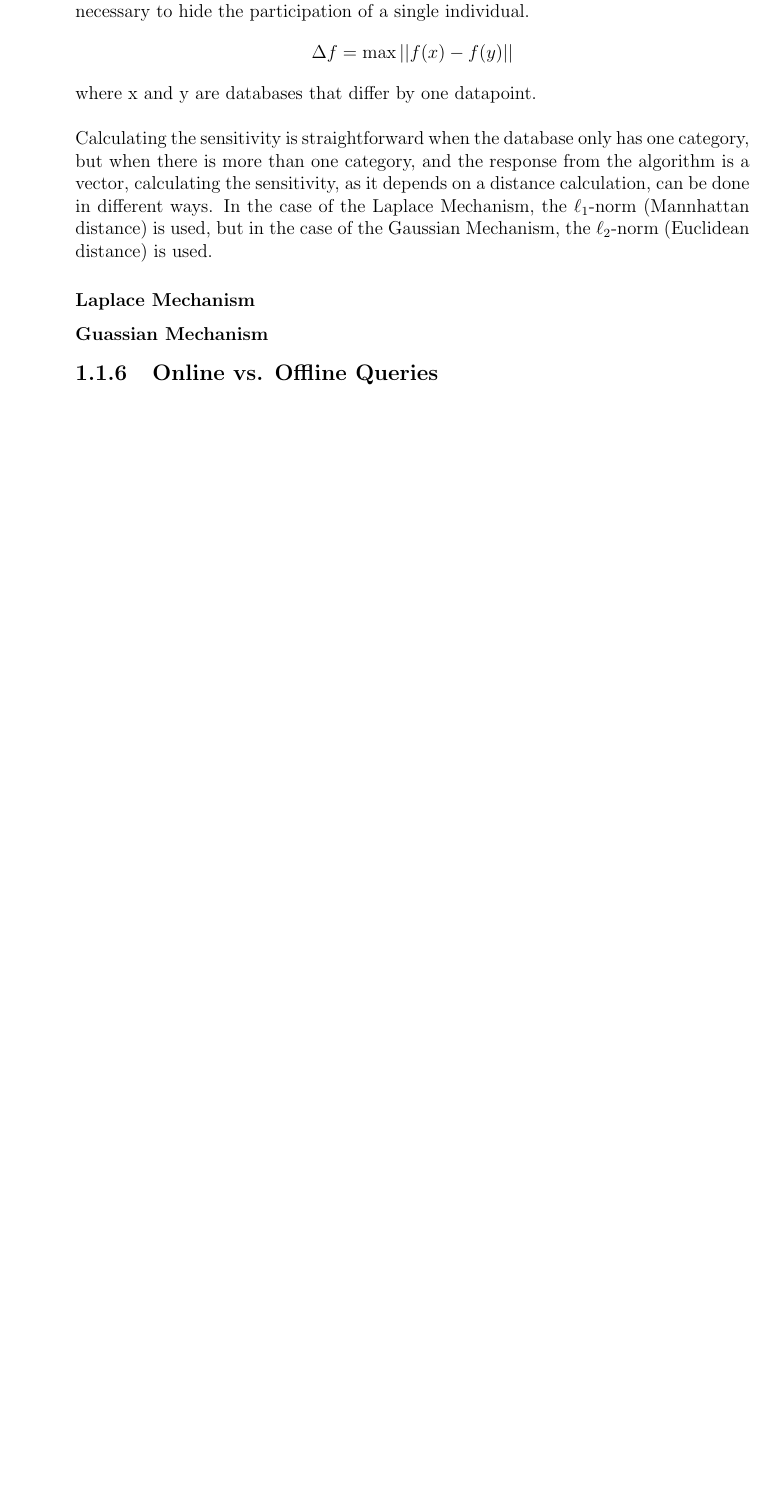
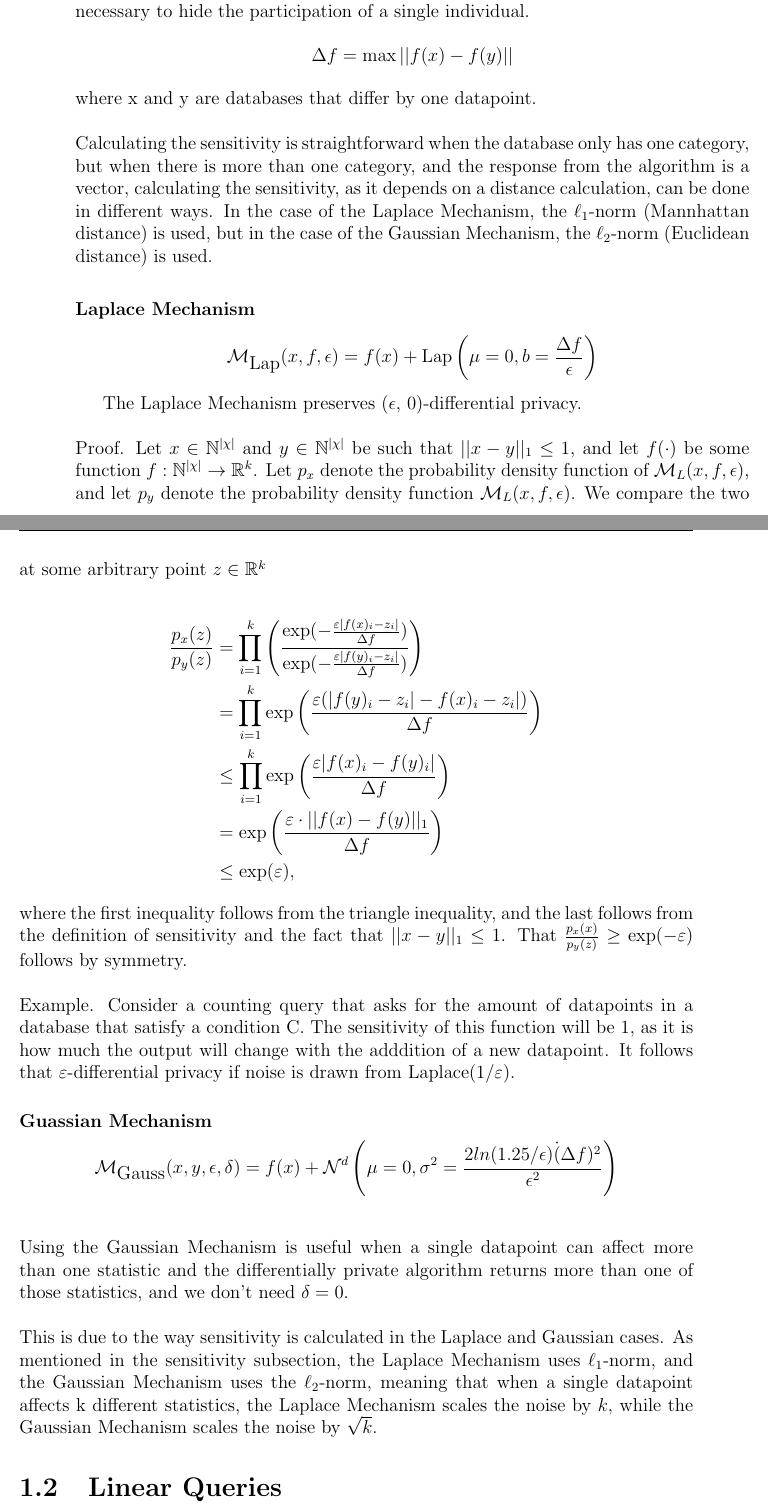
Before and after one commit to daherrero/thesis, a LaTeX thesis (thesis/thesis.tex): part of page 25 of 46 before the commit and two parts of pages 25 and 26 of 46 after it, the two joined at a grey line, cut so that both start at the same text, the shorter picture padded with empty space. Compiled offline with pdfLaTeX.

Commit message:
draft of dp section in background chapter

```diff
--- a/thesis/thesis.tex
+++ b/thesis/thesis.tex
@@ -180,10 +180,25 @@ where x and y are databases that differ by one datapoint. \\\\
 Calculating the sensitivity is straightforward when the database only has one category, but when there is more than one category, and the response from the algorithm is a vector, calculating the sensitivity, as it depends on a distance calculation, can be done in different ways. In the case of the Laplace Mechanism, the $\ell_1$-norm (Mannhattan distance) is used, but in the case of the Gaussian Mechanism, the $\ell_2$-norm (Euclidean distance) is used.
 
 \subsubsection{Laplace Mechanism}
+$$\mathcal{M}_{\mbox{Lap}}(x,f,\epsilon)=f(x)+\mbox{Lap}\left(\mu=0,b=\frac{\Delta f}{\epsilon}\right)$$
 
+The Laplace Mechanism preserves ($\epsilon$, 0)-differential privacy.\\\\
+Proof. Let $x \in \mathbb{N}^{|\chi|}$ and $y \in \mathbb{N}^{|\chi|}$ be such that $||x-y||_1 \leq 1$, and let $f(\cdot)$ be some function $f:\mathbb{N}^{|\chi|} \rightarrow\mathbb{R}^k$. Let $p_x$ denote the probability density function of $\mathcal{M}_L(x,f,\epsilon)$, and let $p_y$ denote the probability density function $\mathcal{M}_L(x,f,\epsilon)$. We compare the two at some arbitrary point $z\in\mathbb{R}^k$ \\
+\begin{align*}
+\frac{p_x(z)}{p_y(z)} &= \prod_{i=1}^k\left(\frac{\exp(-\frac{\varepsilon|f(x)_i-z_i|}{\Delta f})}{\exp(-\frac{\varepsilon|f(y)_i-z_i|}{\Delta f})}\right) \\
+&= \prod_{i=1}^k\exp\left(\frac{\varepsilon(|f(y)_i-z_i|-f(x)_i-z_i|)}{\Delta f}\right) \\
+&\leq \prod_{i=1}^k\exp\left(\frac{\varepsilon|f(x)_i-f(y)_i|}{\Delta f}\right)\\
+&= \exp\left(\frac{\varepsilon \cdot ||f(x)-f(y)||_1}{\Delta f}\right)\\
+&\leq\exp(\varepsilon),
+\end{align*}
+where the first inequality follows from the triangle inequality, and the last follows from the definition of sensitivity and the fact that $||x-y||_1\leq1$. That $\frac{p_x(x)}{p_y(z)}\geq\exp(-\varepsilon)$ follows by symmetry. \\\\
+Example. Consider a counting query that asks for the amount of datapoints in a database that satisfy a condition C. The sensitivity of this function will be 1, as it is how much the output will change with the adddition of a new datapoint. It follows that $\varepsilon$-differential privacy if noise is drawn from Laplace(1/$\varepsilon$).
 \subsubsection{Guassian Mechanism}
+$$\mathcal{M}_{\mbox{Gauss}}(x,y,\epsilon,\delta)=f(x)+\mathcal{N}^d\left(\mu=0,\sigma^2=\frac{2ln(1.25/\epsilon)\dot(\Delta f)^2}{\epsilon^2}\right)$$ \\\\
+Using the Gaussian Mechanism is useful when a single datapoint can affect more than one statistic and the differentially private algorithm returns more than one of those statistics, and we don't need $\delta=0$. \\\\
+This is due to the way sensitivity is calculated in the Laplace and Gaussian cases. As mentioned in the sensitivity subsection, the Laplace Mechanism uses $\ell_1$-norm, and the Gaussian Mechanism uses the $\ell_2$-norm, meaning that when a single datapoint affects k different statistics, the Laplace Mechanism scales the noise by $k$, while the Gaussian Mechanism scales the noise by $\sqrt{k}$.
 
-\subsection{Online vs. Offline Queries}
+\section{Linear Queries}
 
     \chapter{The First}
     	This is the first page of the first chapter. You may delete the contents of this chapter so you can add your own text; it's just here to show you some examples.
```
Also changed, not shown: thesis/thesis.pdf.
